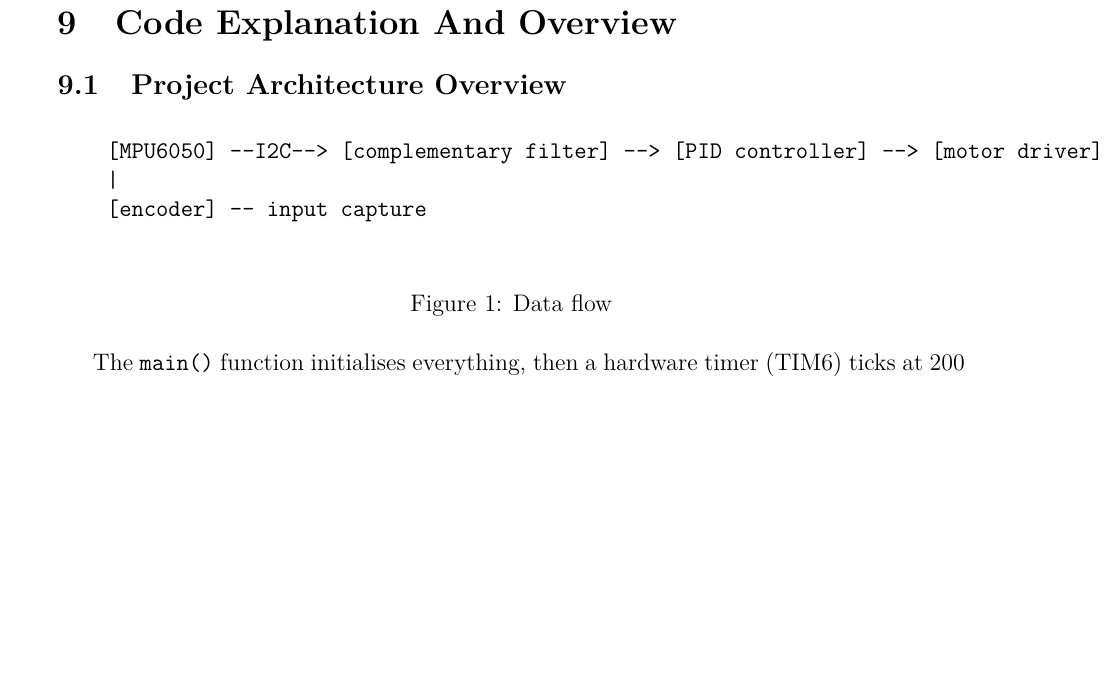
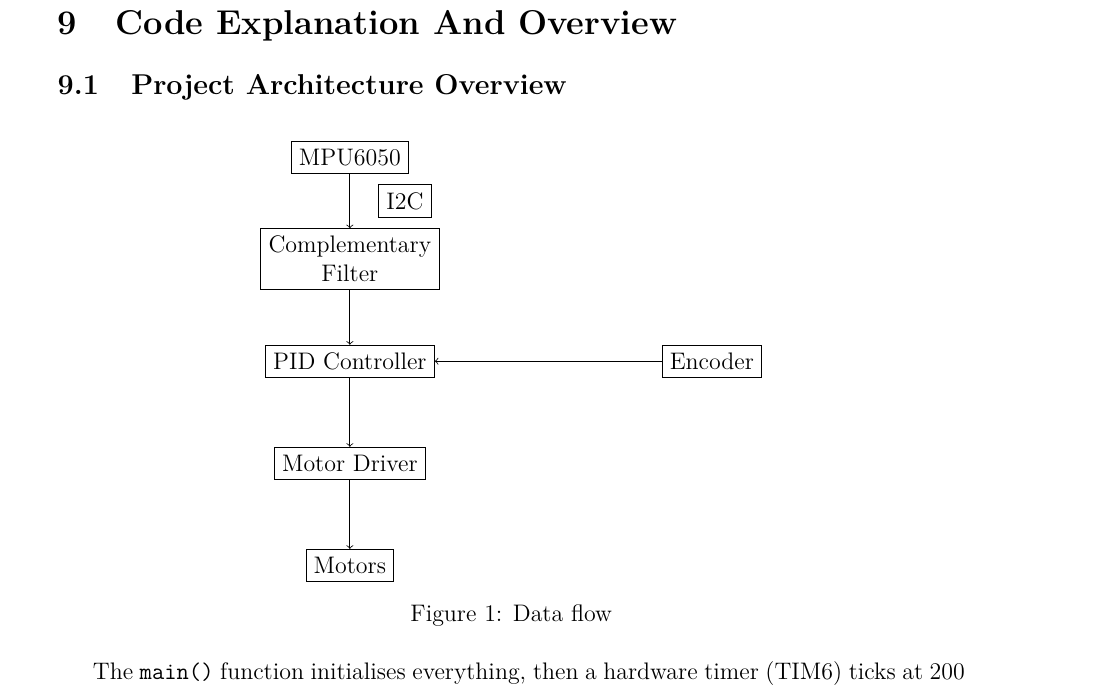
Before and after one commit to Ruqaiya5253/my-project, a LaTeX document (Project_Report/Project_Report.tex): part of page 25 of 34, cut so that both start at the same text, the shorter picture padded with empty space. Compiled offline with pdfLaTeX.

Commit message:
Updated Project Report

```diff
--- a/Project_Report/Project_Report.tex
+++ b/Project_Report/Project_Report.tex
@@ -15,7 +15,7 @@
 \usepackage{tikz}
 \usepackage{caption}
 \usepackage{subcaption}
-
+\usetikzlibrary{positioning}
 % ----- code listing style -----
 \definecolor{codebg}{rgb}{0.95,0.95,0.95}
 \lstset{
@@ -964,11 +964,24 @@
 		\subsection{Project Architecture Overview}
 		\begin{figure}[h]
 			\centering
-			\begin{verbatim}
-				[MPU6050] --I2C--> [complementary filter] --> [PID controller] --> [motor driver] --> motors
-				|
-				[encoder] -- input capture
-			\end{verbatim}
+			\begin{tikzpicture}[node distance=1.8cm, every node/.style={draw, rectangle, align=center}]
+
+				\node (mpu) {MPU6050};
+				\node (filter) [below of=mpu] {Complementary\\Filter};
+				\node (pid) [below of=filter] {PID Controller};
+				\node (driver) [below of=pid] {Motor Driver};
+				\node (motor) [below of=driver] {Motors};
+
+				\node (encoder) [right=4cm of pid] {Encoder};
+
+				\draw[->] (mpu) -- node[right=0.5cm]{I2C} (filter);
+				\draw[->] (filter) -- (pid);
+				\draw[->] (pid) -- (driver);
+				\draw[->] (driver) -- (motor);
+
+				\draw[->] (encoder) -- (pid);
+
+			\end{tikzpicture}
 			\caption{Data flow}
 		\end{figure}
 
```
Also changed, not shown: Project_Report/Project_Report.pdf, 4 other files.
